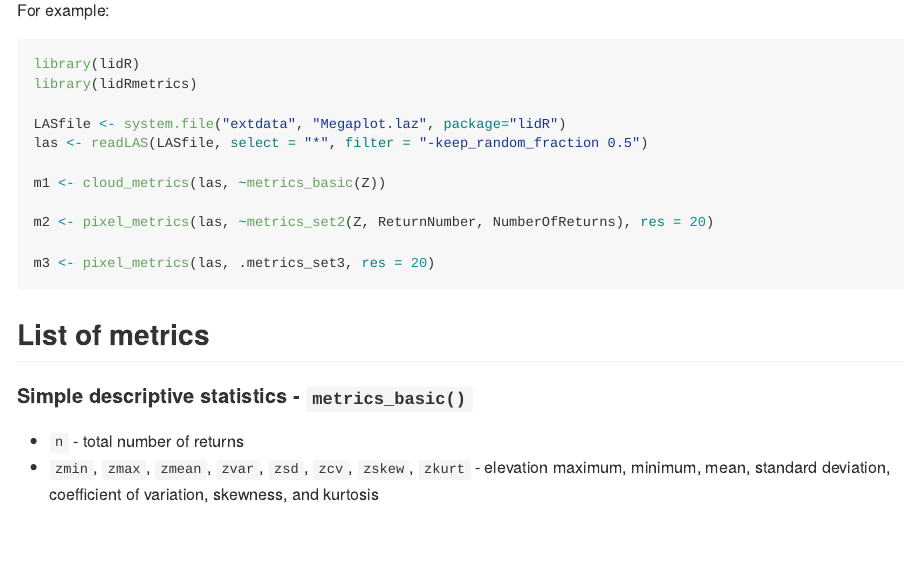
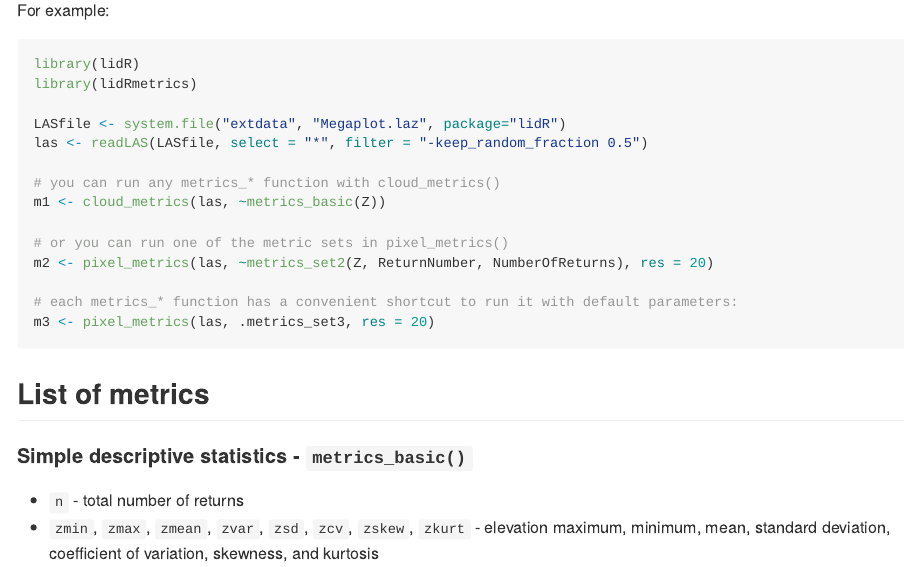
Before and after one commit to ptompalski/lidRmetrics, an R Markdown document (README.rmd): the page in a window 1100 px wide, from 760 px down. The pictures show the output file README.md that the author committed with the source, drawn offline in the style of GitHub.

Commit message:
updated readme

````diff
--- a/README.rmd
+++ b/README.rmd
@@ -55,10 +55,13 @@
 LASfile <- system.file("extdata", "Megaplot.laz", package="lidR")
 las <- readLAS(LASfile, select = "*", filter = "-keep_random_fraction 0.5")
 
+# you can run any metrics_* function with cloud_metrics()
 m1 <- cloud_metrics(las, ~metrics_basic(Z))
 
+# or you can run one of the metric sets in pixel_metrics()
 m2 <- pixel_metrics(las, ~metrics_set2(Z, ReturnNumber, NumberOfReturns), res = 20)
 
+# each metrics_* function has a convenient shortcut to run it with default parameters:
 m3 <- pixel_metrics(las, .metrics_set3, res = 20)
 ```
 
````
Also changed, not shown: README.md, README.rmd (2 more changed lines).
